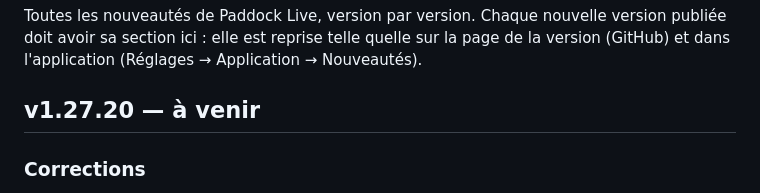
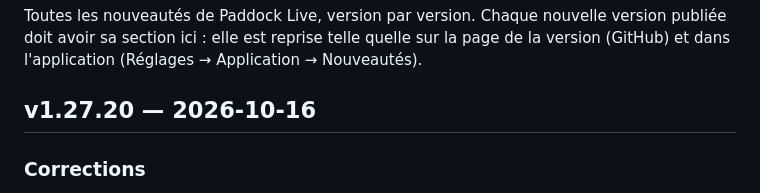
Before and after one commit to benjamin-ct/F1_Dash, a Markdown page: CHANGELOG.md, the part around the change. Rendered like a GitHub page.

Commit message:
v1.27.20 : date de publication
Co-Authored-By: Claude Opus 5.5 <noreply@anthropic.com>
Claude-Session: https://claude.ai/code/session_01WgEz3ZSgjwLPy4E2f6uwb7

```diff
--- a/CHANGELOG.md
+++ b/CHANGELOG.md
@@ -4,7 +4,7 @@ Toutes les nouveautés de Paddock Live, version par version. Chaque nouvelle ver
 sa section ici : elle est reprise telle quelle sur la page de la version (GitHub) et dans
 l'application (Réglages → Application → Nouveautés).
 
-## v1.27.20 — à venir
+## v1.27.20 — 2026-10-16
 
 ### Corrections
 - Classement et en-têtes des panneaux : ajustement plus fluide quand la fenêtre change de taille (plus d'avertissement « ResizeObserver » remonté comme une erreur).
```
